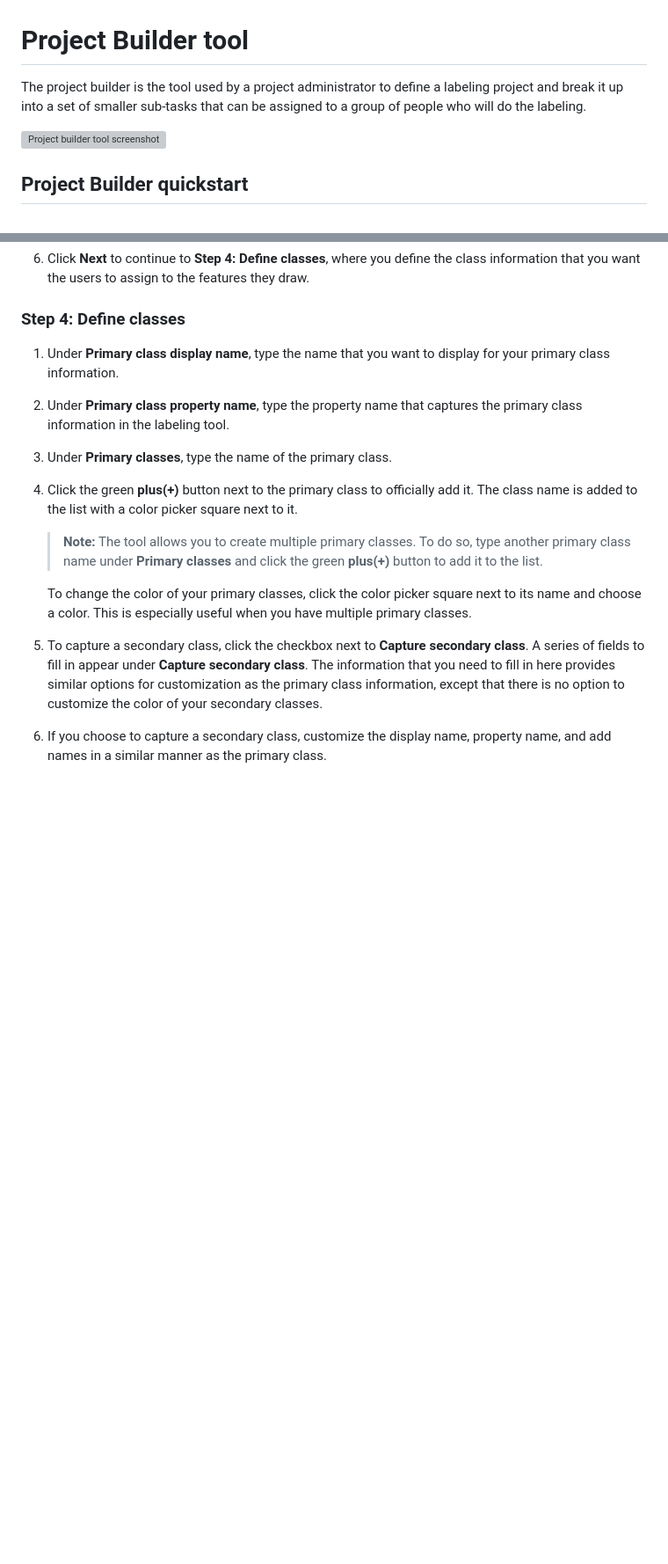
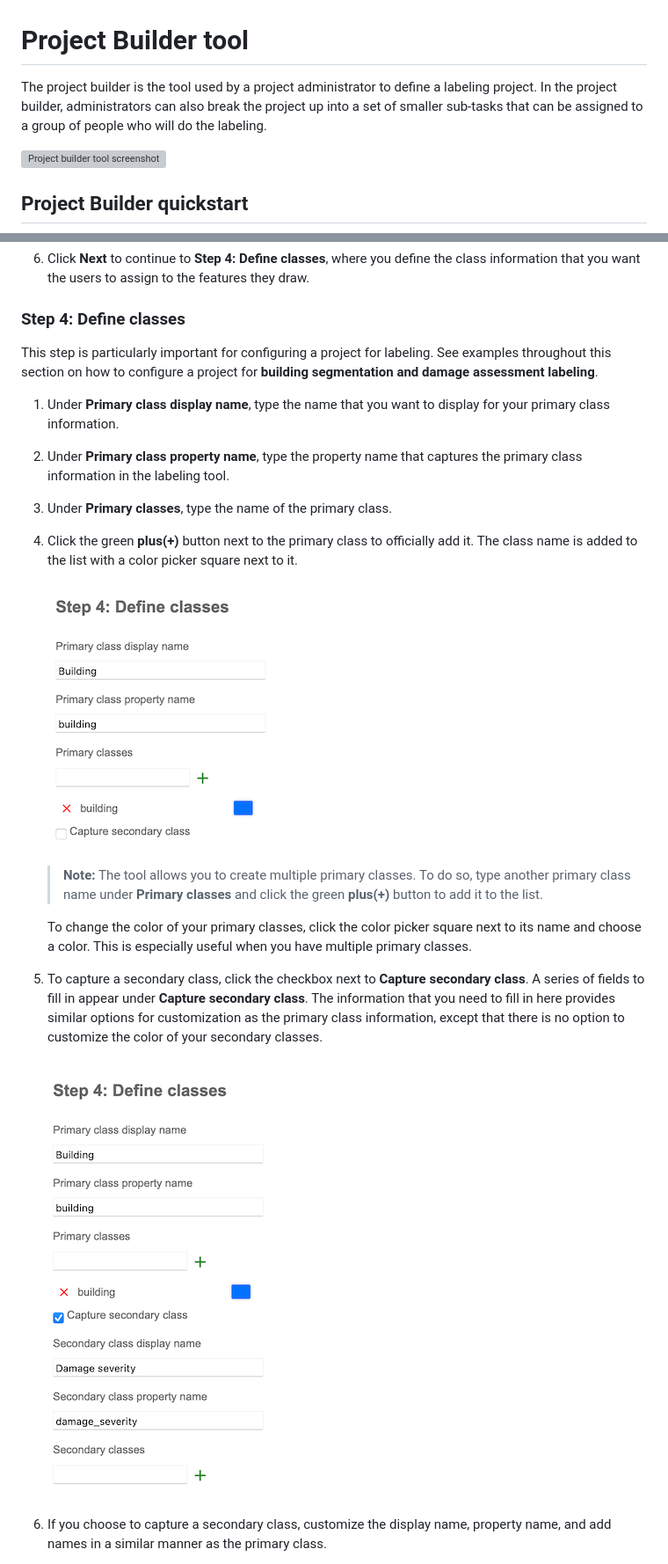
Before and after one commit to microsoft/satellite-imagery-labeling-tool, a Markdown page: docs/Project-builder.md, 2 parts joined by grey strips. Shown: that part at 88% size. Drawn GitHub-style; pictures changed too: docs/assets/primary-class-example.png (added), docs/assets/secondary-class-example.png (added); blank space fills up the shorter version; grey boxes are pictures that could not be loaded.

Commit message:
Add example images/notes and fix formatting

```diff
--- a/docs/Project-builder.md
+++ b/docs/Project-builder.md
@@ -1,6 +1,6 @@
 # Project Builder tool
 
-The project builder is the tool used by a project administrator to define a labeling project and break it up into a set of smaller sub-tasks that can be assigned to a group of people who will do the labeling.
+The project builder is the tool used by a project administrator to define a labeling project. In the project builder, administrators can also break the project up into a set of smaller sub-tasks that can be assigned to a group of people who will do the labeling.
 
 ![Project builder tool screenshot](assets/example-user-instructions.png)
 
@@ -68,6 +72,7 @@ The project builder is the tool used by a project administrator to define a labe
 
 6. Click **Next** to continue to **Step 4: Define classes**, where you define the class information that you want the users to assign to the features they draw.
 ### Step 4: Define classes
+This step is particularly important for configuring a project for labeling. See examples throughout this section on how to configure a project for **building segmentation and damage assessment labeling**.
 1. Under **Primary class display name**, type the name that you want to display for your primary class information.
 
 2. Under **Primary class property name**, type the property name that captures the primary class information in the labeling tool.
@@ -76,10 +81,13 @@ The project builder is the tool used by a project administrator to define a labe
 
 4. Click the green **plus(+)** button next to the primary class to officially add it. The class name is added to the list with a color picker square next to it.
 
+     ![Project builder tool screenshot](assets/primary-class-example.png)
    > **Note:** The tool allows you to create multiple primary classes. To do so, type another primary class name under **Primary classes** and click the green **plus(+)** button to add it to the list.
 
      To change the color of your primary classes, click the color picker square next to its name and choose a color. This is especially useful when you have multiple primary classes.
 
 5. To capture a secondary class, click the checkbox next to **Capture secondary class**. A series of fields to fill in appear under **Capture secondary class**. The information that you need to fill in here provides similar options for customization as the primary class information, except that there is no option to customize the color of your secondary classes.
 
+     ![Project builder tool screenshot](assets/secondary-class-example.png)
+
 6. If you choose to capture a secondary class, customize the display name, property name, and add names in a similar manner as the primary class.
```
Also changed, not shown: other parts of docs/Project-builder.md (+9 -1 lines), 1 other file.
